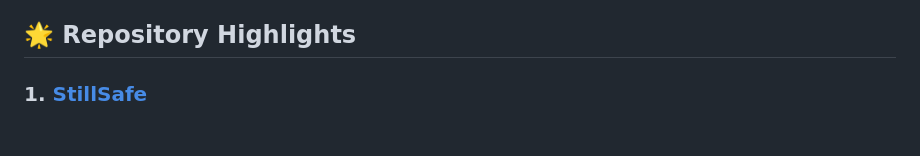
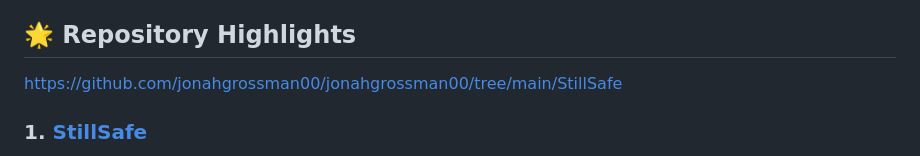
Before and after one commit to jonahgrossman00/jonahgrossman00, a Markdown page: README.md, the part around the change. Rendered like a GitHub page; blank space fills up the shorter version.

```diff
--- a/README.md
+++ b/README.md
@@ -22,7 +22,7 @@ I'm Jonah Grossman, a data scientist passionate about using data to solve real-w
 - Constantly exploring new tools and technologies to level up my data game<br>
 
 ## 🌟 Repository Highlights
-
+https://github.com/jonahgrossman00/jonahgrossman00/tree/main/StillSafe
 ### 1. [StillSafe](./link-to-repo)
 **Objective**: Predict the risk of stillbirth using machine learning models trained on CDC birth and fetal death datasets.
 **Key Features**:
```
